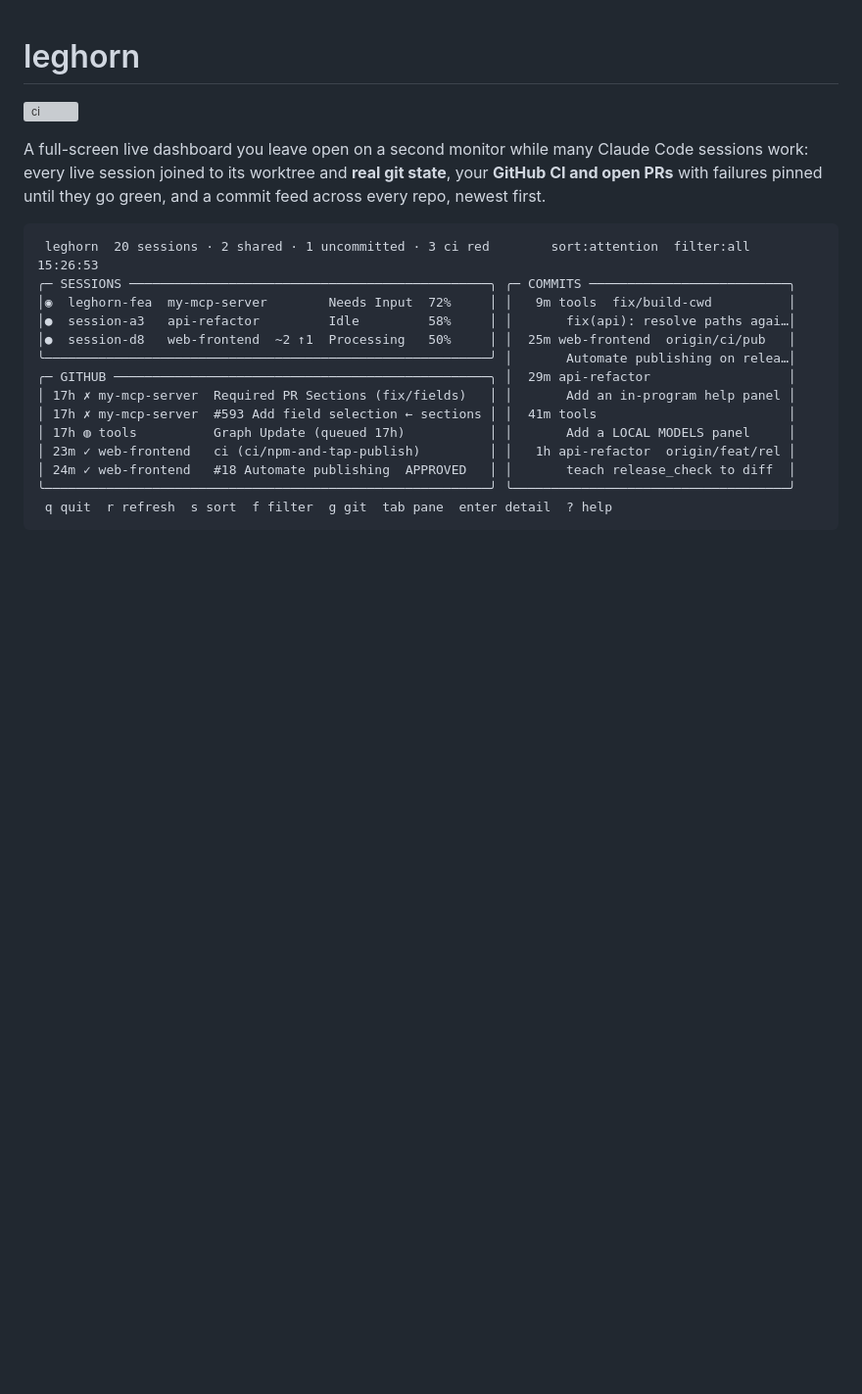
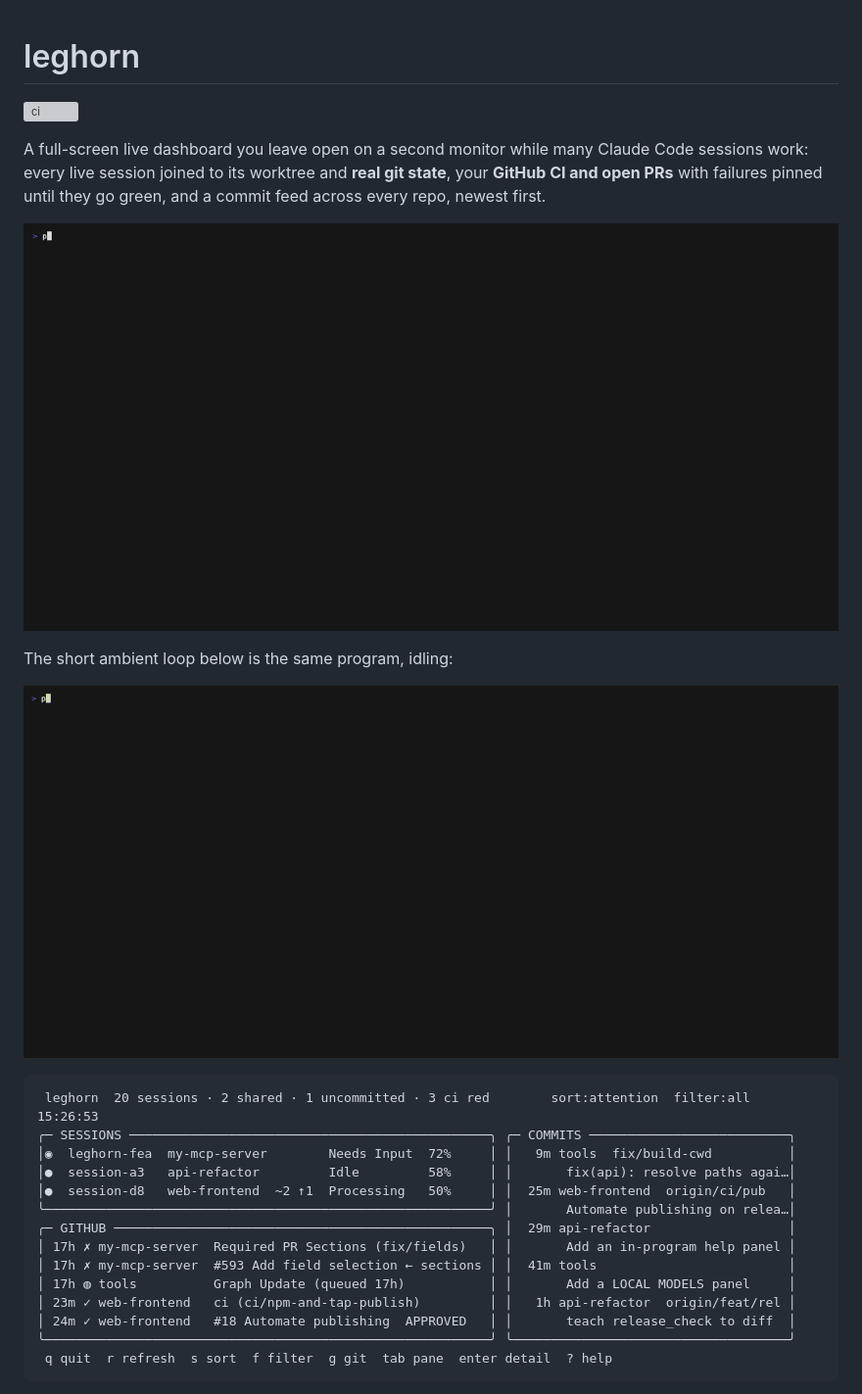
Before and after one commit to gmhoward9289-ops/leghorn, a Markdown page: README.md, the part around the change. Shown at 98% size. GitHub-like rendering; pictures changed too: demo/leghorn-demo.gif (added), demo/leghorn-loop.gif (added); blank space fills up the shorter version; grey boxes are pictures that could not be loaded.

````diff
--- a/README.md
+++ b/README.md
@@ -6,6 +6,12 @@ A full-screen live dashboard you leave open on a second monitor while many
 Claude Code sessions work: every live session joined to its worktree and
 **real git state**, your **GitHub CI and open PRs** with failures pinned until
 they go green, and a commit feed across every repo, newest first.
+
+![leghorn watching a fleet: contested sessions, red CI, a session detail overlay, and the git toggle](demo/leghorn-demo.gif)
+
+The short ambient loop below is the same program, idling:
+
+![leghorn's ambient loop, sessions ticking quietly](demo/leghorn-loop.gif)
 
 ```
  leghorn  20 sessions · 2 shared · 1 uncommitted · 3 ci red        sort:attention  filter:all  15:26:53
````
Also changed, not shown: 3 other files.
